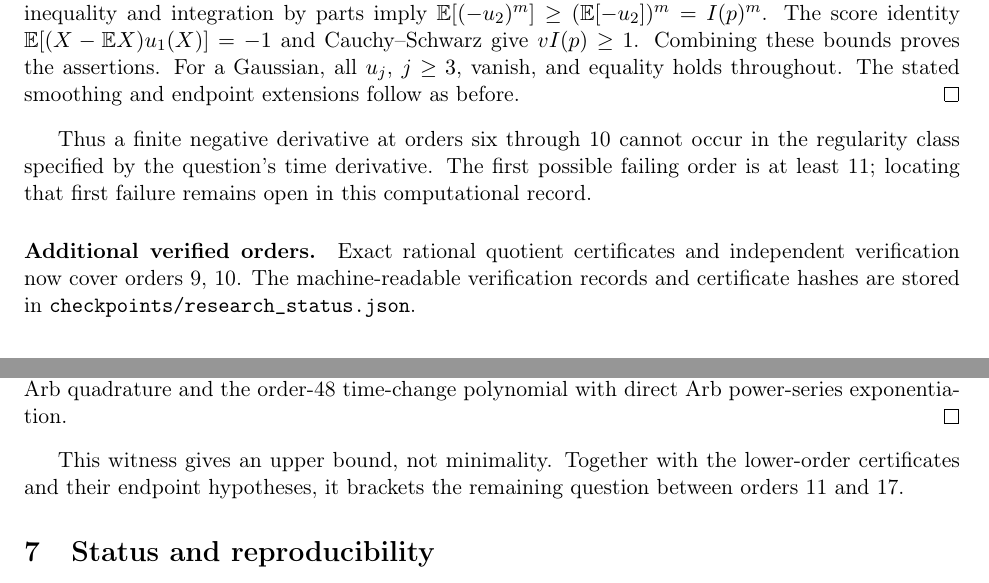
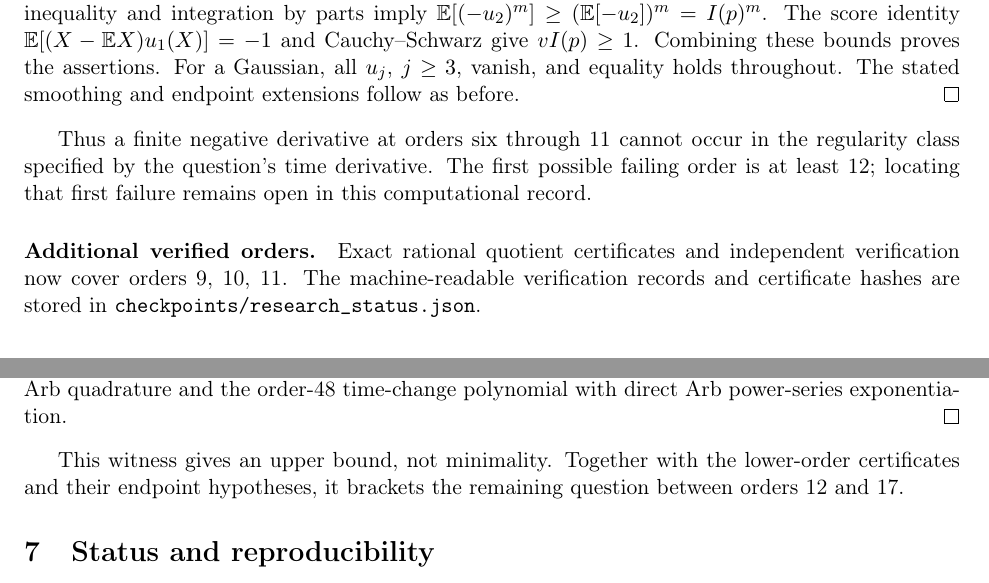
Before and after one commit to RamanJamal1/gcm-logconcave-counterexamples, a LaTeX paper (paper/draft_note.tex, which reads paper/analytic_scope.tex, paper/explicit_upper_bound.tex): two parts of pages 7 and 8 of 8, joined at a grey line, cut so that both start at the same text. Compiled offline with pdfLaTeX.

Commit message:
chore: checkpoint 2026-11-17T07:18:33.199104+00:00 - independently verified exact order-11 nonnegativity; bracket 12 through 17

```diff
--- a/paper/analytic_scope.tex
+++ b/paper/analytic_scope.tex
@@ -107,10 +107,10 @@ give $vI(p)\ge1$. Combining these bounds proves the assertions.
 For a Gaussian, all $u_j$, $j\ge3$, vanish, and equality holds throughout.
 The stated smoothing and endpoint extensions follow as before.
 \end{proof}
-Thus a finite negative derivative at orders six through 10 cannot
+Thus a finite negative derivative at orders six through 11 cannot
 occur in the regularity class specified by the question's time derivative.
-The first possible failing order is at least 11; locating that first
+The first possible failing order is at least 12; locating that first
 failure remains open in this computational record.
 
 \paragraph{Additional verified orders.}
-Exact rational quotient certificates and independent verification now cover orders 9, 10. The machine-readable verification records and certificate hashes are stored in \texttt{checkpoints/research\_status.json}.
+Exact rational quotient certificates and independent verification now cover orders 9, 10, 11. The machine-readable verification records and certificate hashes are stored in \texttt{checkpoints/research\_status.json}.
--- a/paper/explicit_upper_bound.tex
+++ b/paper/explicit_upper_bound.tex
@@ -77,4 +77,4 @@ with direct Arb power-series exponentiation.
 \end{proof}
 This witness gives an upper bound, not minimality. Together with the
 lower-order certificates and their endpoint hypotheses, it brackets the
-remaining question between orders 11 and 17.
+remaining question between orders 12 and 17.
```
Also changed, not shown: HIGHER_PROGRESS.md (+2 -2 lines), MORNING_BRIEFING.md (+1 -1 lines), paper/analytic_scope.tex (4 more changed lines), 3 other files.
